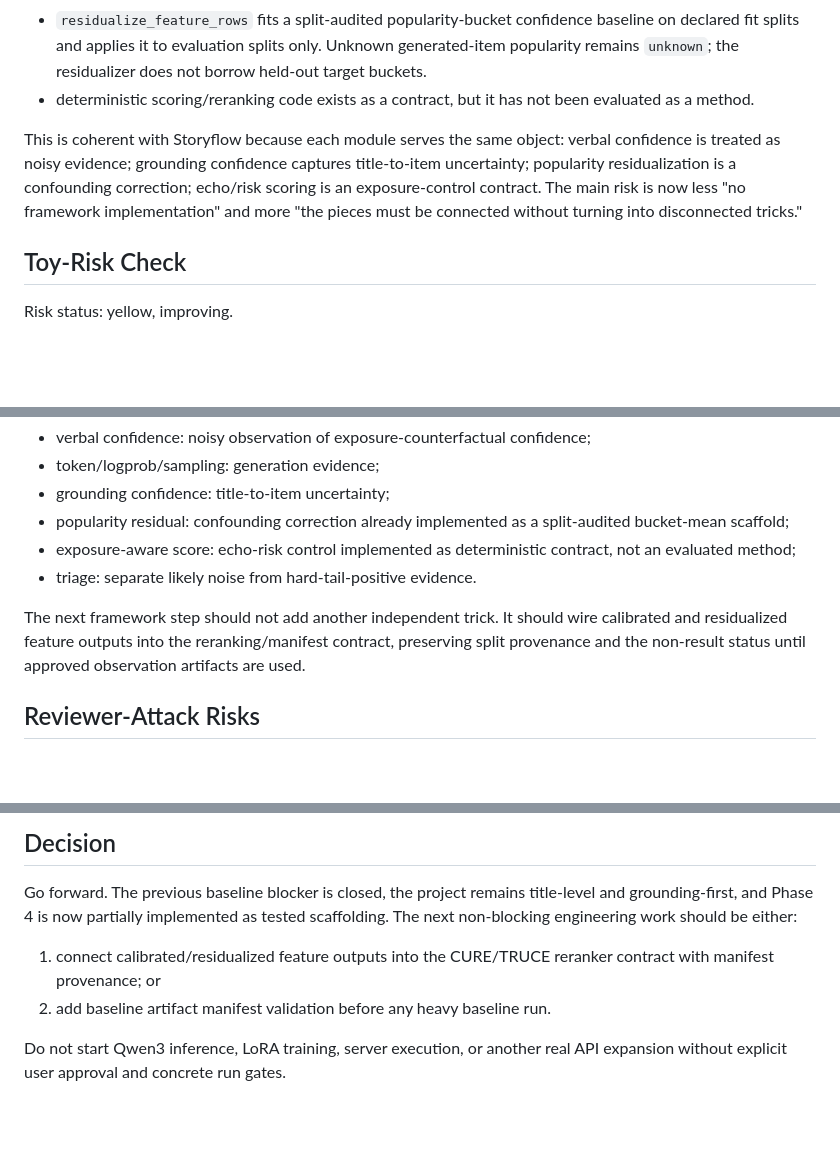
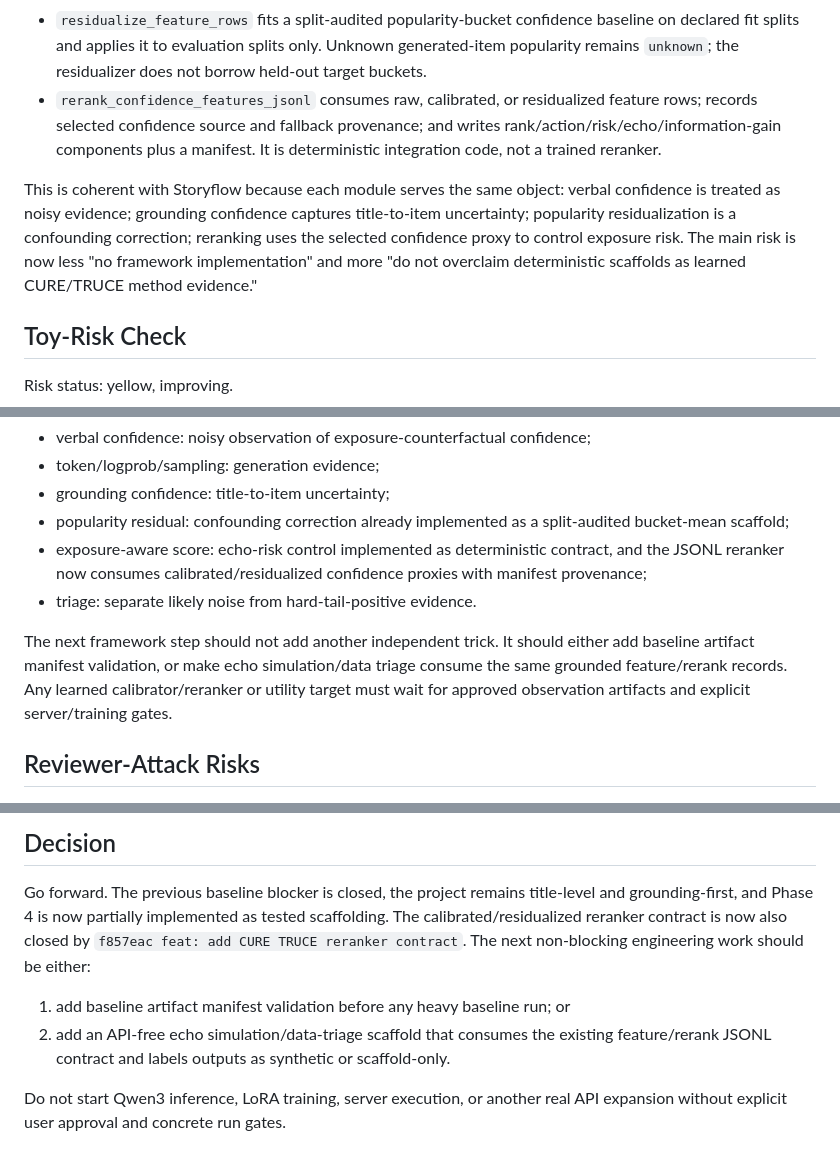
Before and after one commit to appleweiping/uncertainty-llm4rec, a Markdown page: docs/reviews/self_review_20260430.md, 3 parts joined by grey strips. GitHub-like rendering; blank space fills up the shorter version.

Commit message:
docs: update CURE TRUCE phase gate review

```diff
--- a/docs/reviews/self_review_20260430.md
+++ b/docs/reviews/self_review_20260430.md
@@ -116,15 +118,17 @@ Implemented pieces:
   baseline on declared fit splits and applies it to evaluation splits only.
   Unknown generated-item popularity remains `unknown`; the residualizer does
   not borrow held-out target buckets.
-- deterministic scoring/reranking code exists as a contract, but it has not
-  been evaluated as a method.
+- `rerank_confidence_features_jsonl` consumes raw, calibrated, or residualized
+  feature rows; records selected confidence source and fallback provenance; and
+  writes rank/action/risk/echo/information-gain components plus a manifest.
+  It is deterministic integration code, not a trained reranker.
 
 This is coherent with Storyflow because each module serves the same object:
 verbal confidence is treated as noisy evidence; grounding confidence captures
 title-to-item uncertainty; popularity residualization is a confounding
-correction; echo/risk scoring is an exposure-control contract. The main risk is
-now less "no framework implementation" and more "the pieces must be connected
-without turning into disconnected tricks."
+correction; reranking uses the selected confidence proxy to control exposure
+risk. The main risk is now less "no framework implementation" and more "do not
+overclaim deterministic scaffolds as learned CURE/TRUCE method evidence."
 
 ## Toy-Risk Check
 
@@ -213,13 +218,15 @@ as a scaffold:
 - popularity residual: confounding correction already implemented as a
   split-audited bucket-mean scaffold;
 - exposure-aware score: echo-risk control implemented as deterministic
-  contract, not an evaluated method;
+  contract, and the JSONL reranker now consumes calibrated/residualized
+  confidence proxies with manifest provenance;
 - triage: separate likely noise from hard-tail-positive evidence.
 
 The next framework step should not add another independent trick. It should
-wire calibrated and residualized feature outputs into the reranking/manifest
-contract, preserving split provenance and the non-result status until approved
-observation artifacts are used.
+either add baseline artifact manifest validation, or make echo simulation/data
+triage consume the same grounded feature/rerank records. Any learned
+calibrator/reranker or utility target must wait for approved observation
+artifacts and explicit server/training gates.
 
 ## Reviewer-Attack Risks
 
@@ -306,11 +313,14 @@ P3:
 
 Go forward. The previous baseline blocker is closed, the project remains
 title-level and grounding-first, and Phase 4 is now partially implemented as
-tested scaffolding. The next non-blocking engineering work should be either:
+tested scaffolding. The calibrated/residualized reranker contract is now also
+closed by `f857eac feat: add CURE TRUCE reranker contract`. The next
+non-blocking engineering work should be either:
 
-1. connect calibrated/residualized feature outputs into the CURE/TRUCE reranker
-   contract with manifest provenance; or
-2. add baseline artifact manifest validation before any heavy baseline run.
+1. add baseline artifact manifest validation before any heavy baseline run; or
+2. add an API-free echo simulation/data-triage scaffold that consumes the
+   existing feature/rerank JSONL contract and labels outputs as synthetic or
+   scaffold-only.
 
 Do not start Qwen3 inference, LoRA training, server execution, or another real
 API expansion without explicit user approval and concrete run gates.
```
Also changed, not shown: other parts of docs/reviews/self_review_20260430.md (+15 -12 lines).
